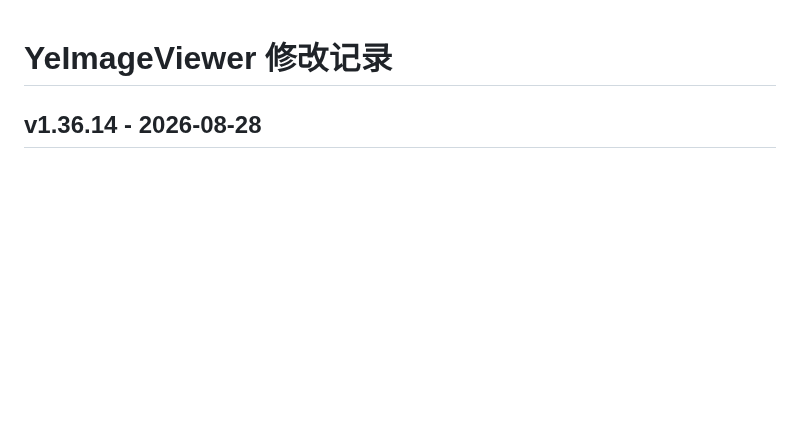
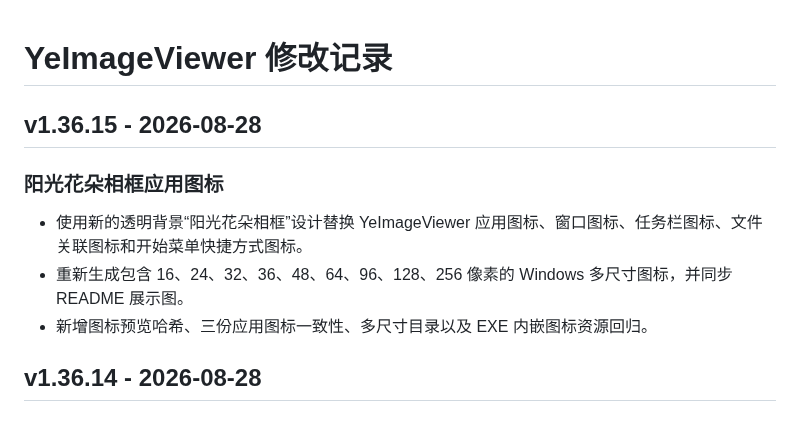
Before and after one commit to yakoye/YeImageViewer, a Markdown page: CHANGELOG.md, the part around the change. Drawn GitHub-style; blank space fills up the shorter version.

```diff
--- a/CHANGELOG.md
+++ b/CHANGELOG.md
@@ -1,4 +1,12 @@
 # YeImageViewer 修改记录
+
+## v1.36.15 - 2026-08-28
+
+### 阳光花朵相框应用图标
+
+- 使用新的透明背景“阳光花朵相框”设计替换 YeImageViewer 应用图标、窗口图标、任务栏图标、文件关联图标和开始菜单快捷方式图标。
+- 重新生成包含 16、24、32、36、48、64、96、128、256 像素的 Windows 多尺寸图标，并同步 README 展示图。
+- 新增图标预览哈希、三份应用图标一致性、多尺寸目录以及 EXE 内嵌图标资源回归。
 
 ## v1.36.14 - 2026-08-28
 
```
Also changed, not shown: README.md (+1 -1 lines), README_EN.md (+1 -1 lines), ico.png, 8 other files.
